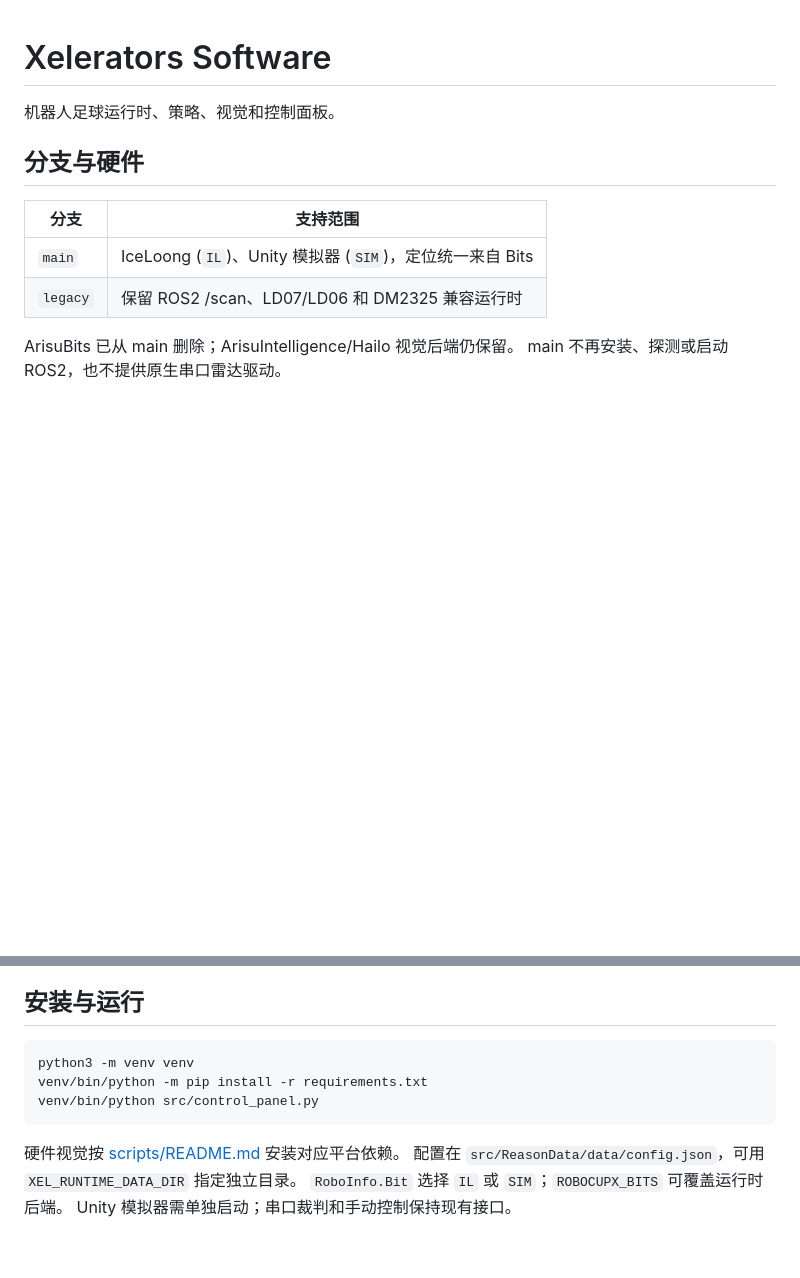
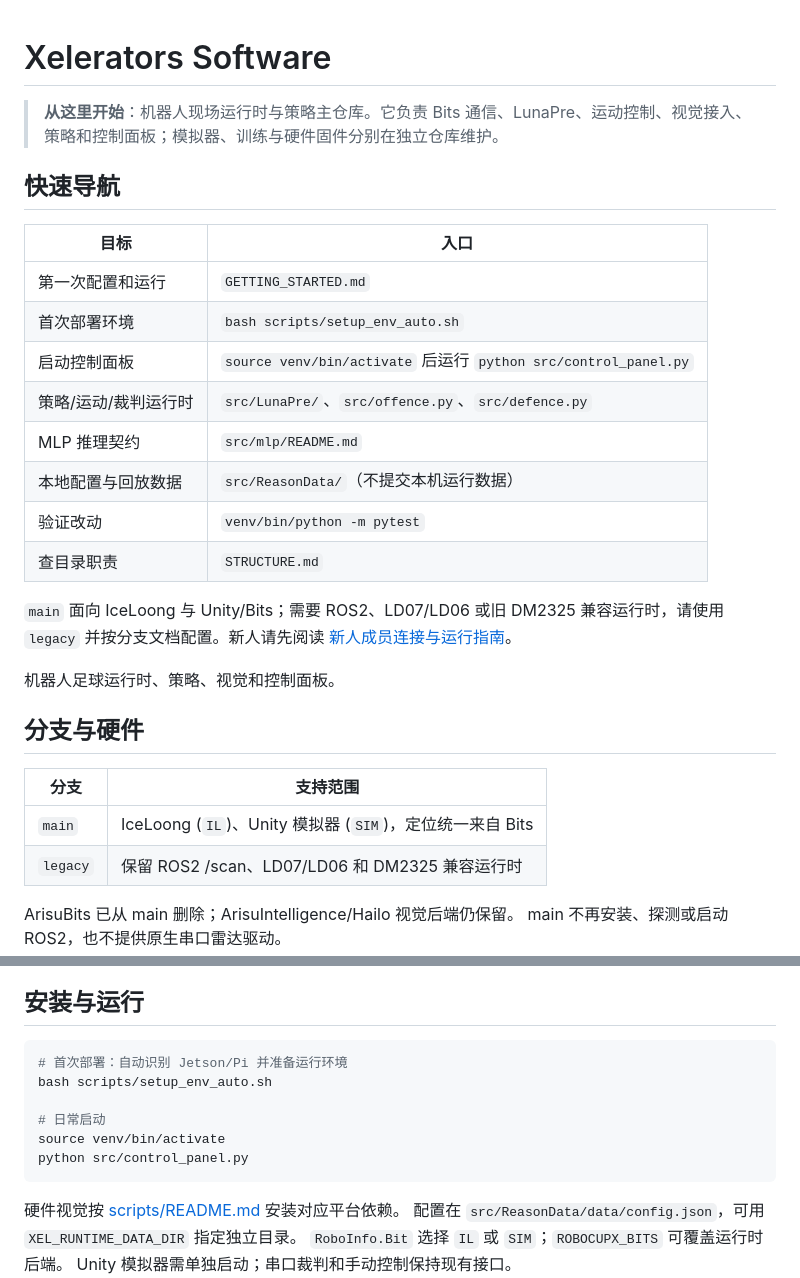
Before and after one commit to RoboCupXelerators/Valkyire_I-2026Australia, a Markdown page: README.md, 2 parts joined by grey strips. GitHub-like rendering; blank space fills up the shorter version.

````diff
--- a/README.md
+++ b/README.md
@@ -1,4 +1,21 @@
 # Xelerators Software
+
+> **从这里开始**：机器人现场运行时与策略主仓库。它负责 Bits 通信、LunaPre、运动控制、视觉接入、策略和控制面板；模拟器、训练与硬件固件分别在独立仓库维护。
+
+## 快速导航
+
+| 目标 | 入口 |
+| --- | --- |
+| 第一次配置和运行 | `GETTING_STARTED.md` |
+| 首次部署环境 | `bash scripts/setup_env_auto.sh` |
+| 启动控制面板 | `source venv/bin/activate` 后运行 `python src/control_panel.py` |
+| 策略/运动/裁判运行时 | `src/LunaPre/`、`src/offence.py`、`src/defence.py` |
+| MLP 推理契约 | `src/mlp/README.md` |
+| 本地配置与回放数据 | `src/ReasonData/`（不提交本机运行数据） |
+| 验证改动 | `venv/bin/python -m pytest` |
+| 查目录职责 | `STRUCTURE.md` |
+
+`main` 面向 IceLoong 与 Unity/Bits；需要 ROS2、LD07/LD06 或旧 DM2325 兼容运行时，请使用 `legacy` 并按分支文档配置。新人请先阅读 [新人成员连接与运行指南](./新人成员连接与运行指南.md)。
 
 机器人足球运行时、策略、视觉和控制面板。
 
@@ -19,9 +36,12 @@ main 的 `Sensor`、`Ports.LidarID/LidarPort` 已移除；PID、场地尺寸和
 ## 安装与运行
 
 ```bash
-python3 -m venv venv
-venv/bin/python -m pip install -r requirements.txt
-venv/bin/python src/control_panel.py
+# 首次部署：自动识别 Jetson/Pi 并准备运行环境
+bash scripts/setup_env_auto.sh
+
+# 日常启动
+source venv/bin/activate
+python src/control_panel.py
 ```
 
 硬件视觉按 [scripts/README.md](scripts/README.md) 安装对应平台依赖。
````
Also changed, not shown: GETTING_STARTED.md (+6 -3 lines), 新人成员连接与运行指南.md (added, +117 -0 lines).
